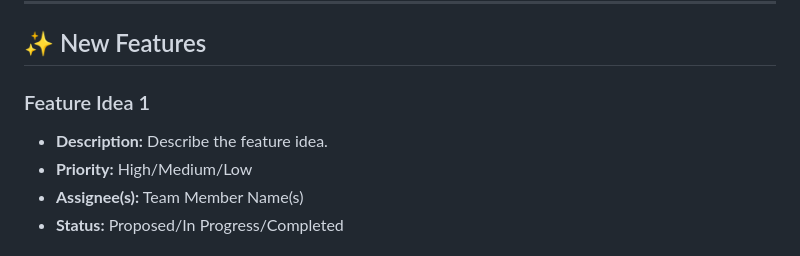
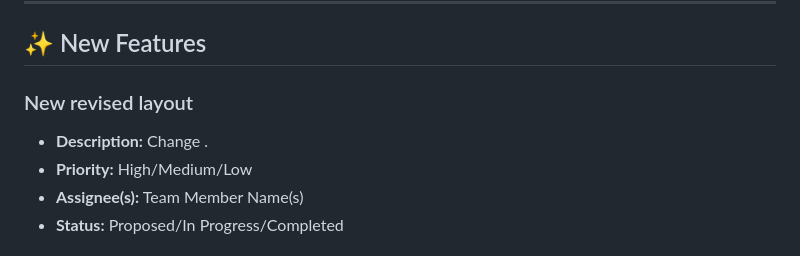
Before and after one commit to Arkada707/Hermes, a Markdown page: notes.md, the part around the change. Rendered like a GitHub page.

```diff
--- a/notes.md
+++ b/notes.md
@@ -15,9 +15,9 @@ Welcome to our project's ideas and features list! Here we document and track all
 
 ## ✨ New Features
 
-### Feature Idea 1
+### New revised layout
 
-- **Description:** Describe the feature idea.
+- **Description:** Change .
 - **Priority:** High/Medium/Low
 - **Assignee(s):** Team Member Name(s)
 - **Status:** Proposed/In Progress/Completed
```
